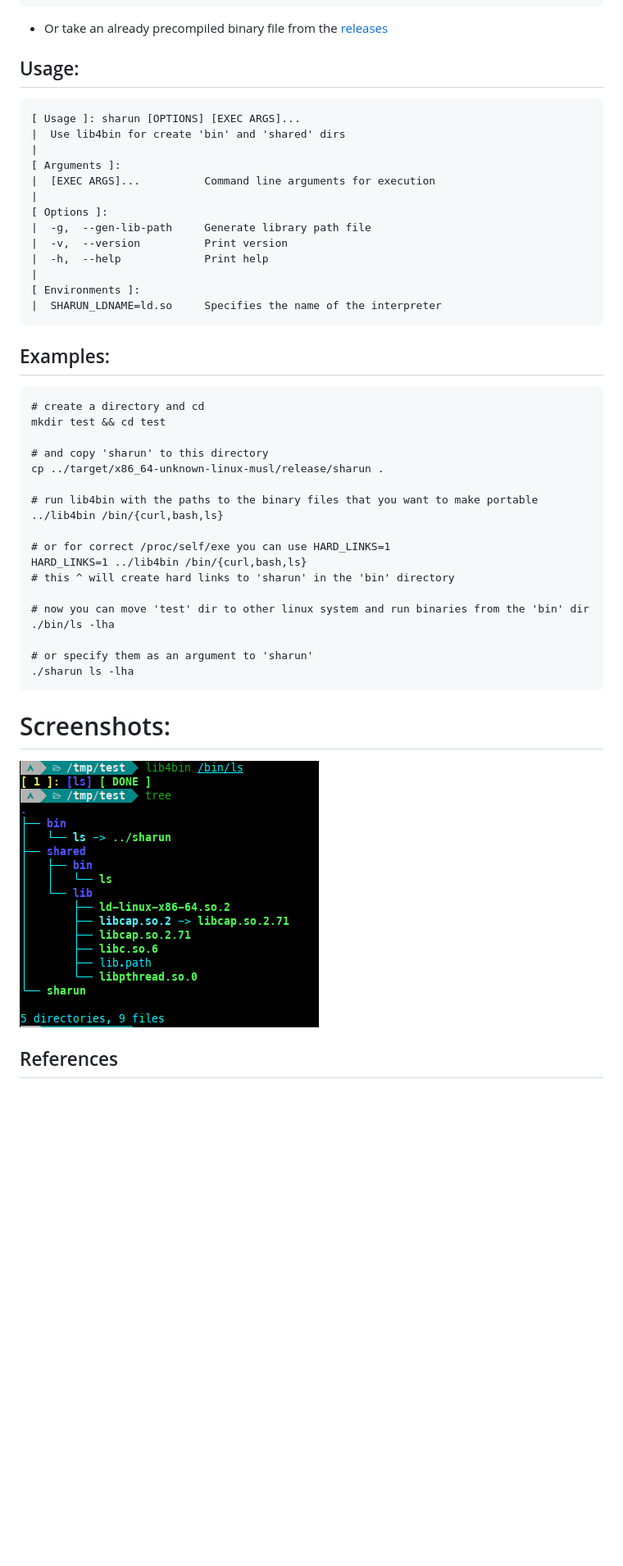
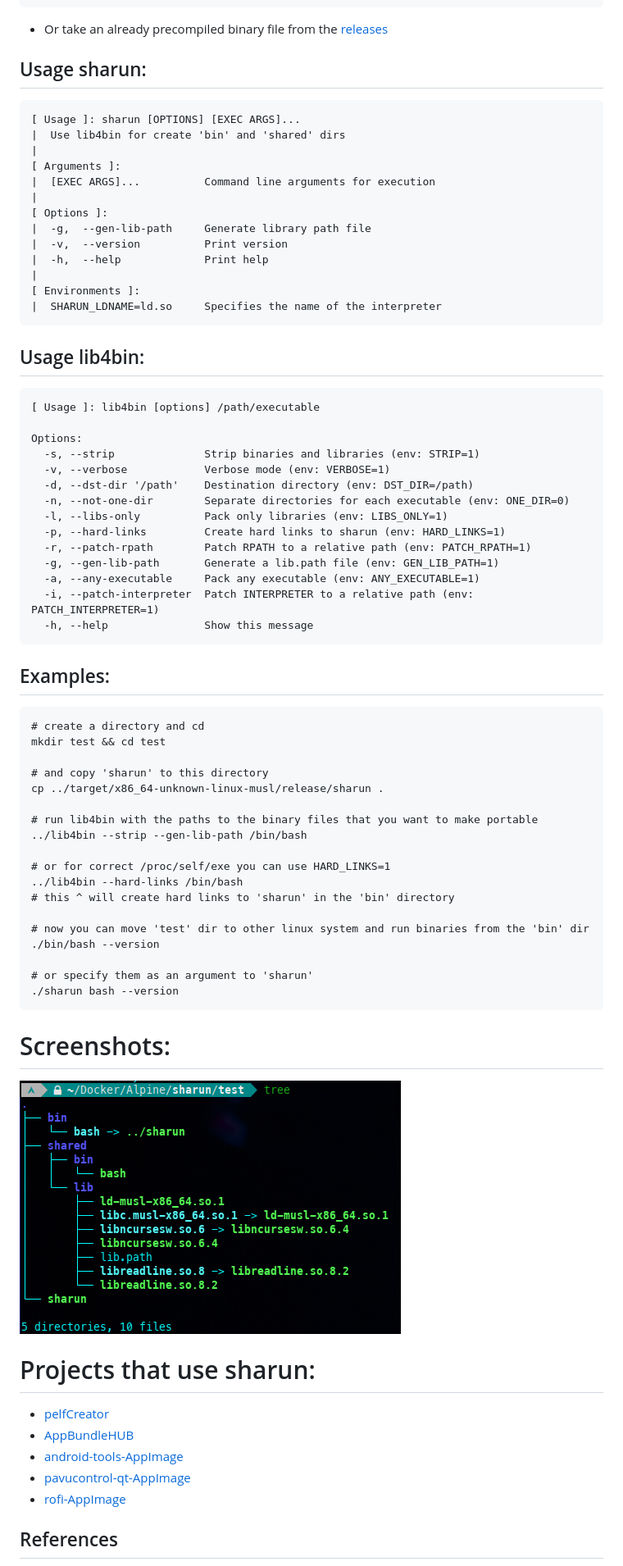
Before and after one commit to VHSgunzo/sharun, a Markdown page: README.md, the part around one of its changes. Shown at 82% size. Rendered like a GitHub page; pictures changed too: img/image.png (deleted), img/tree.png (added); blank space fills up the shorter version.

Commit message:
Update lib4bin
Update README

````diff
--- a/README.md
+++ b/README.md
@@ -22,7 +25,7 @@ cargo build --release
 ```
 * Or take an already precompiled binary file from the [releases](https://github.com/VHSgunzo/sharun/releases)
 
-## Usage:
+## Usage sharun:
 ```
 [ Usage ]: sharun [OPTIONS] [EXEC ARGS]...
 |  Use lib4bin for create 'bin' and 'shared' dirs
@@ -39,6 +42,24 @@ cargo build --release
 |  SHARUN_LDNAME=ld.so     Specifies the name of the interpreter
 ```
 
+## Usage lib4bin:
+```
+[ Usage ]: lib4bin [options] /path/executable
+
+Options:
+  -s, --strip              Strip binaries and libraries (env: STRIP=1)
+  -v, --verbose            Verbose mode (env: VERBOSE=1)
+  -d, --dst-dir '/path'    Destination directory (env: DST_DIR=/path)
+  -n, --not-one-dir        Separate directories for each executable (env: ONE_DIR=0)
+  -l, --libs-only          Pack only libraries (env: LIBS_ONLY=1)
+  -p, --hard-links         Create hard links to sharun (env: HARD_LINKS=1)
+  -r, --patch-rpath        Patch RPATH to a relative path (env: PATCH_RPATH=1)
+  -g, --gen-lib-path       Generate a lib.path file (env: GEN_LIB_PATH=1)
+  -a, --any-executable     Pack any executable (env: ANY_EXECUTABLE=1)
+  -i, --patch-interpreter  Patch INTERPRETER to a relative path (env: PATCH_INTERPRETER=1)
+  -h, --help               Show this message
+```
+
 ## Examples:
 ```
 # create a directory and cd
@@ -48,21 +69,28 @@ mkdir test && cd test
 cp ../target/x86_64-unknown-linux-musl/release/sharun .
 
 # run lib4bin with the paths to the binary files that you want to make portable
-../lib4bin /bin/{curl,bash,ls}
+../lib4bin --strip --gen-lib-path /bin/bash
 
 # or for correct /proc/self/exe you can use HARD_LINKS=1
-HARD_LINKS=1 ../lib4bin /bin/{curl,bash,ls}
+../lib4bin --hard-links /bin/bash
 # this ^ will create hard links to 'sharun' in the 'bin' directory
 
 # now you can move 'test' dir to other linux system and run binaries from the 'bin' dir
-./bin/ls -lha
+./bin/bash --version
 
 # or specify them as an argument to 'sharun'
-./sharun ls -lha
+./sharun bash --version
 ```
 
 # Screenshots:
-![alt text](img/image.png)
+![tree](img/tree.png)
+
+# Projects that use sharun:
+* [pelfCreator](https://github.com/xplshn/pelf/blob/pelf-ng/pelfCreator)
+* [AppBundleHUB](https://github.com/xplshn/AppBundleHUB)
+* [android-tools-AppImage](https://github.com/Samueru-sama/android-tools-AppImage)
+* [pavucontrol-qt-AppImage](https://github.com/Samueru-sama/pavucontrol-qt-AppImage)
+* [rofi-AppImage](https://github.com/Samueru-sama/rofi-AppImage)
 
 ## References
 * [userland-execve](https://crates.io/crates/userland-execve)
````
Also changed, not shown: other parts of README.md (+5 -2 lines), 2 other files.
